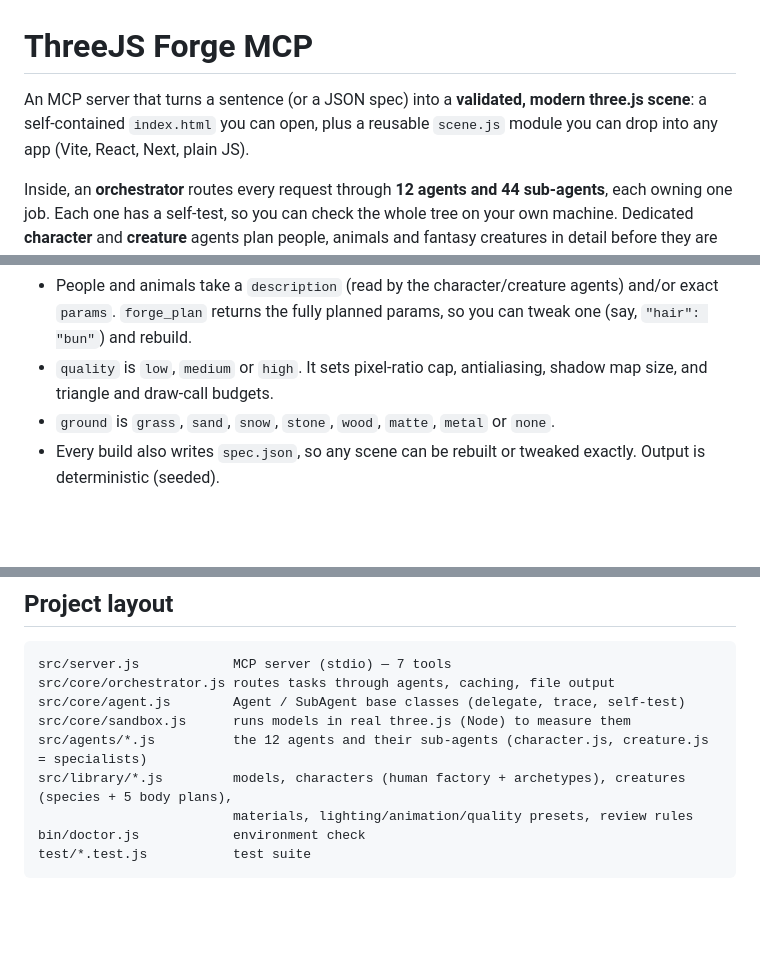
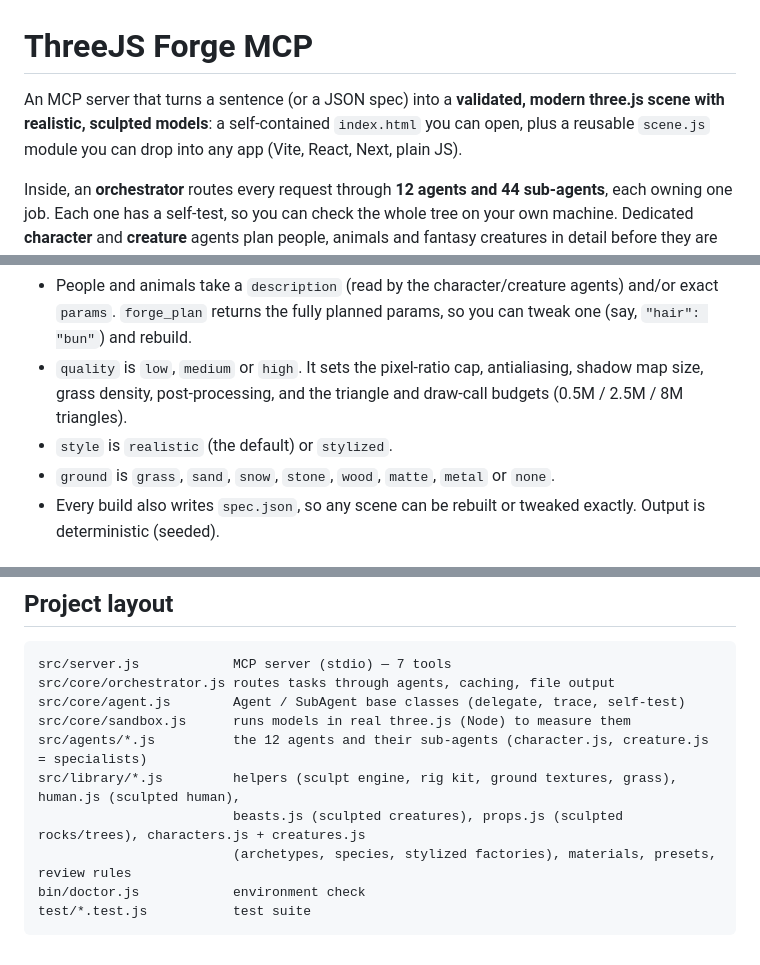
Before and after one commit to Chiru144/ThreeJS-Models, a Markdown page: README.md, 3 parts joined by grey strips. Drawn GitHub-style; blank space fills up the shorter version.

````diff
--- a/README.md
+++ b/README.md
@@ -1,6 +1,6 @@
 # ThreeJS Forge MCP
 
-An MCP server that turns a sentence (or a JSON spec) into a **validated, modern three.js scene**: a self-contained `index.html` you can open, plus a reusable `scene.js` module you can drop into any app (Vite, React, Next, plain JS).
+An MCP server that turns a sentence (or a JSON spec) into a **validated, modern three.js scene with realistic, sculpted models**: a self-contained `index.html` you can open, plus a reusable `scene.js` module you can drop into any app (Vite, React, Next, plain JS).
 
 Inside, an **orchestrator** routes every request through **12 agents and 44 sub-agents**, each owning one job. Each one has a self-test, so you can check the whole tree on your own machine. Dedicated **character** and **creature** agents plan people, animals and fantasy creatures in detail before they are built.
 
@@ -135,7 +158,8 @@ forge_character  "a tall old woman with long grey hair, blue eyes and glasses in
 ```
 
 - People and animals take a `description` (read by the character/creature agents) and/or exact `params`. `forge_plan` returns the fully planned params, so you can tweak one (say, `"hair": "bun"`) and rebuild.
-- `quality` is `low`, `medium` or `high`. It sets pixel-ratio cap, antialiasing, shadow map size, and triangle and draw-call budgets.
+- `quality` is `low`, `medium` or `high`. It sets the pixel-ratio cap, antialiasing, shadow map size, grass density, post-processing, and the triangle and draw-call budgets (0.5M / 2.5M / 8M triangles).
+- `style` is `realistic` (the default) or `stylized`.
 - `ground` is `grass`, `sand`, `snow`, `stone`, `wood`, `matte`, `metal` or `none`.
 - Every build also writes `spec.json`, so any scene can be rebuilt or tweaked exactly. Output is deterministic (seeded).
 
@@ -181,8 +205,9 @@ src/core/orchestrator.js routes tasks through agents, caching, file output
 src/core/agent.js        Agent / SubAgent base classes (delegate, trace, self-test)
 src/core/sandbox.js      runs models in real three.js (Node) to measure them
 src/agents/*.js          the 12 agents and their sub-agents (character.js, creature.js = specialists)
-src/library/*.js         models, characters (human factory + archetypes), creatures (species + 5 body plans),
-                         materials, lighting/animation/quality presets, review rules
+src/library/*.js         helpers (sculpt engine, rig kit, ground textures, grass), human.js (sculpted human),
+                         beasts.js (sculpted creatures), props.js (sculpted rocks/trees), characters.js + creatures.js
+                         (archetypes, species, stylized factories), materials, presets, review rules
 bin/doctor.js            environment check
 test/*.test.js           test suite
 ```
````
Also changed, not shown: other parts of README.md (+28 -5 lines), docs/realistic.png (added), 17 other files.
